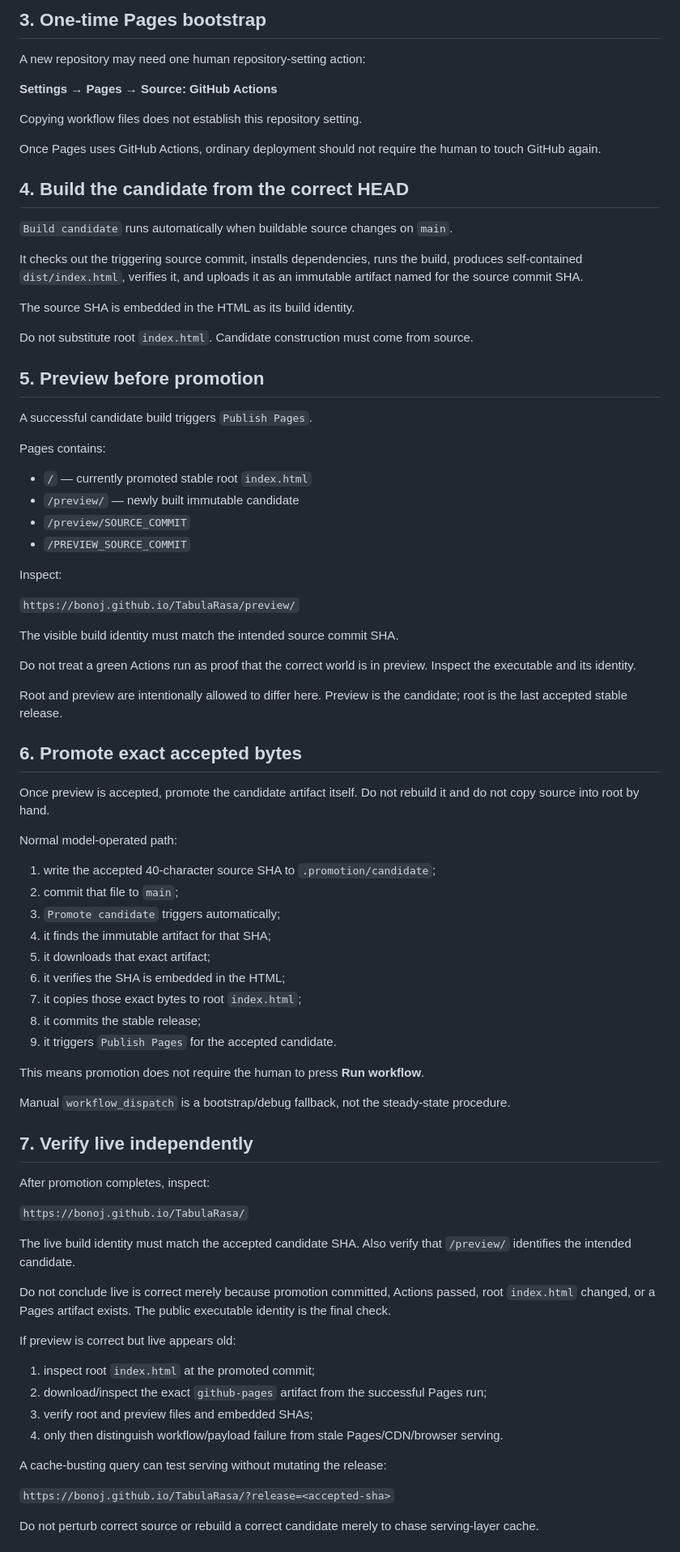
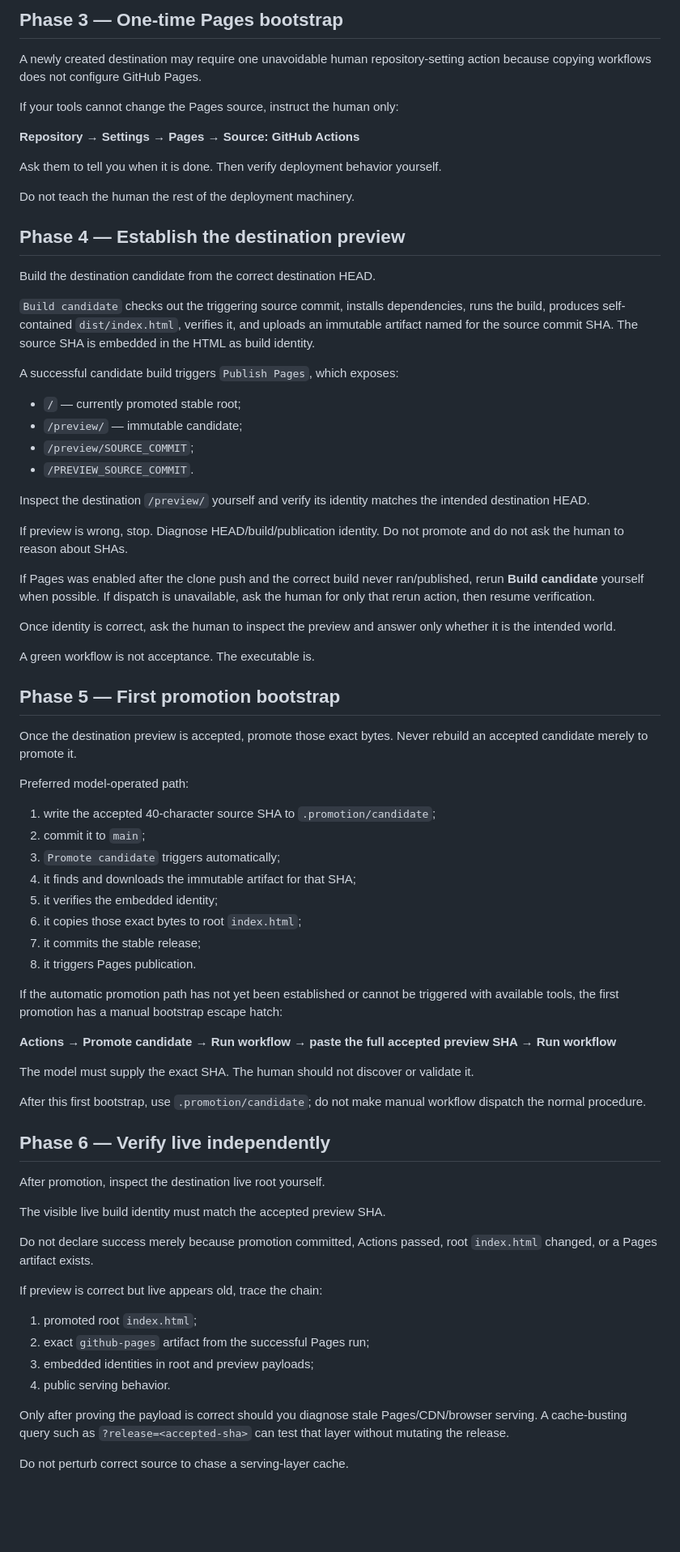
Before and after one commit to bonoj/TabulaRasa, a Markdown page: CLONE_AND_DEPLOY.md, the part around one of its changes. Shown at 81% size. Drawn GitHub-style; blank space fills up the shorter version.

Commit message:
Make clone and deployment protocol model-operated

```diff
--- a/CLONE_AND_DEPLOY.md
+++ b/CLONE_AND_DEPLOY.md
@@ -35,85 +78,78 @@ Inherited internal names such as `Crucible`, `__CRUCIBLE_BUILD__`, or `crucible-
 
-## 3. One-time Pages bootstrap
+## Phase 3 — One-time Pages bootstrap
 
-A new repository may need one human repository-setting action:
+A newly created destination may require one unavoidable human repository-setting action because copying workflows does not configure GitHub Pages.
 
-**Settings → Pages → Source: GitHub Actions**
+If your tools cannot change the Pages source, instruct the human only:
 
-Copying workflow files does not establish this repository setting.
+**Repository → Settings → Pages → Source: GitHub Actions**
 
-Once Pages uses GitHub Actions, ordinary deployment should not require the human to touch GitHub again.
+Ask them to tell you when it is done. Then verify deployment behavior yourself.
 
-## 4. Build the candidate from the correct HEAD
+Do not teach the human the rest of the deployment machinery.
 
-`Build candidate` runs automatically when buildable source changes on `main`.
+## Phase 4 — Establish the destination preview
 
-It checks out the triggering source commit, installs dependencies, runs the build, produces self-contained `dist/index.html`, verifies it, and uploads it as an immutable artifact named for the source commit SHA.
+Build the destination candidate from the correct destination HEAD.
 
-The source SHA is embedded in the HTML as its build identity.
+`Build candidate` checks out the triggering source commit, installs dependencies, runs the build, produces self-contained `dist/index.html`, verifies it, and uploads an immutable artifact named for the source commit SHA. The source SHA is embedded in the HTML as build identity.
 
-Do not substitute root `index.html`. Candidate construction must come from source.
+A successful candidate build triggers `Publish Pages`, which exposes:
 
-## 5. Preview before promotion
+- `/` — currently promoted stable root;
+- `/preview/` — immutable candidate;
+- `/preview/SOURCE_COMMIT`;
+- `/PREVIEW_SOURCE_COMMIT`.
 
-A successful candidate build triggers `Publish Pages`.
+Inspect the destination `/preview/` yourself and verify its identity matches the intended destination HEAD.
 
-Pages contains:
+If preview is wrong, stop. Diagnose HEAD/build/publication identity. Do not promote and do not ask the human to reason about SHAs.
 
-- `/` — currently promoted stable root `index.html`
-- `/preview/` — newly built immutable candidate
-- `/preview/SOURCE_COMMIT`
-- `/PREVIEW_SOURCE_COMMIT`
+If Pages was enabled after the clone push and the correct build never ran/published, rerun **Build candidate** yourself when possible. If dispatch is unavailable, ask the human for only that rerun action, then resume verification.
 
-Inspect:
+Once identity is correct, ask the human to inspect the preview and answer only whether it is the intended world.
 
-`https://bonoj.github.io/TabulaRasa/preview/`
+A green workflow is not acceptance. The executable is.
 
-The visible build identity must match the intended source commit SHA.
+## Phase 5 — First promotion bootstrap
 
-Do not treat a green Actions run as proof that the correct world is in preview. Inspect the executable and its identity.
+Once the destination preview is accepted, promote those exact bytes. Never rebuild an accepted candidate merely to promote it.
 
-Root and preview are intentionally allowed to differ here. Preview is the candidate; root is the last accepted stable release.
-
-## 6. Promote exact accepted bytes
-
-Once preview is accepted, promote the candidate artifact itself. Do not rebuild it and do not copy source into root by hand.
-
-Normal model-operated path:
+Preferred model-operated path:
 
 1. write the accepted 40-character source SHA to `.promotion/candidate`;
-2. commit that file to `main`;
+2. commit it to `main`;
 3. `Promote candidate` triggers automatically;
-4. it finds the immutable artifact for that SHA;
-5. it downloads that exact artifact;
-6. it verifies the SHA is embedded in the HTML;
-7. it copies those exact bytes to root `index.html`;
-8. it commits the stable release;
-9. it triggers `Publish Pages` for the accepted candidate.
+4. it finds and downloads the immutable artifact for that SHA;
+5. it verifies the embedded identity;
+6. it copies those exact bytes to root `index.html`;
+7. it commits the stable release;
+8. it triggers Pages publication.
 
-This means promotion does not require the human to press **Run workflow**.
+If the automatic promotion path has not yet been established or cannot be triggered with available tools, the first promotion has a manual bootstrap escape hatch:
 
-Manual `workflow_dispatch` is a bootstrap/debug fallback, not the steady-state procedure.
+**Actions → Promote candidate → Run workflow → paste the full accepted preview SHA → Run workflow**
 
-## 7. Verify live independently
+The model must supply the exact SHA. The human should not discover or validate it.
 
-After promotion completes, inspect:
+After this first bootstrap, use `.promotion/candidate`; do not make manual workflow dispatch the normal procedure.
 
-`https://bonoj.github.io/TabulaRasa/`
+## Phase 6 — Verify live independently
 
-The live build identity must match the accepted candidate SHA. Also verify that `/preview/` identifies the intended candidate.
+After promotion, inspect the destination live root yourself.
 
-Do not conclude live is correct merely because promotion committed, Actions passed, root `index.html` changed, or a Pages artifact exists. The public executable identity is the final check.
+The visible live build identity must match the accepted preview SHA.
 
-If preview is correct but live appears old:
+Do not declare success merely because promotion committed, Actions passed, root `index.html` changed, or a Pages artifact exists.
 
-1. inspect root `index.html` at the promoted commit;
-2. download/inspect the exact `github-pages` artifact from the successful Pages run;
-3. verify root and preview files and embedded SHAs;
-4. only then distinguish workflow/payload failure from stale Pages/CDN/browser serving.
+If preview is correct but live appears old, trace the chain:
 
-A cache-busting query can test serving without mutating the release:
+1. promoted root `index.html`;
+2. exact `github-pages` artifact from the successful Pages run;
+3. embedded identities in root and preview payloads;
+4. public serving behavior.
 
-`https://bonoj.github.io/TabulaRasa/?release=<accepted-sha>`
+Only after proving the payload is correct should you diagnose stale Pages/CDN/browser serving. A cache-busting query such as `?release=<accepted-sha>` can test that layer without mutating the release.
 
-Do not perturb correct source or rebuild a correct candidate merely to chase serving-layer cache.
+Do not perturb correct source to chase a serving-layer cache.
 
```
Also changed, not shown: other parts of CLONE_AND_DEPLOY.md (+74 -32 lines).
